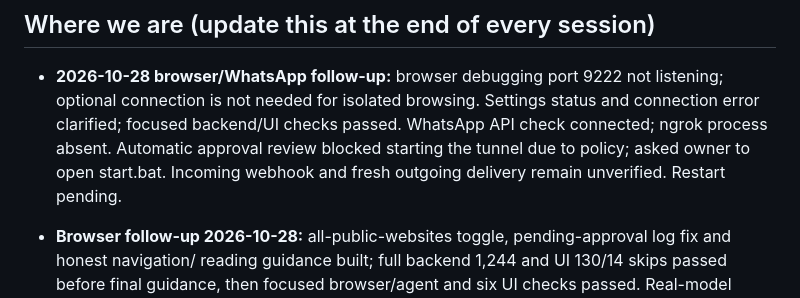
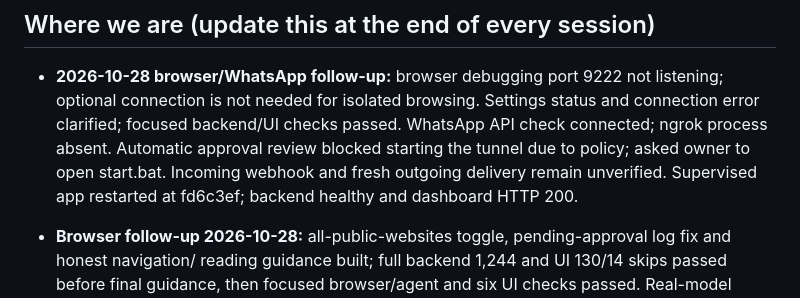
Before and after one commit to MSMuneerIqbal/junior-muneer, a Markdown page: AGENTS.md, the part around the change. Rendered like a GitHub page.

```diff
--- a/AGENTS.md
+++ b/AGENTS.md
@@ -25,7 +25,8 @@ have not been decided. Do not infer those requirements from the word "product".
 - **2026-10-28 browser/WhatsApp follow-up:** browser debugging port 9222 not listening; optional connection is not
   needed for isolated browsing. Settings status and connection error clarified; focused backend/UI checks passed.
   WhatsApp API check connected; ngrok process absent. Automatic approval review blocked starting the tunnel due to
-  policy; asked owner to open start.bat. Incoming webhook and fresh outgoing delivery remain unverified. Restart pending.
+  policy; asked owner to open start.bat. Incoming webhook and fresh outgoing delivery remain unverified. Supervised
+  app restarted at fd6c3ef; backend healthy and dashboard HTTP 200.
 
 - **Browser follow-up 2026-10-28:** all-public-websites toggle, pending-approval log fix and honest navigation/
   reading guidance built; full backend 1,244 and UI 130/14 skips passed before final guidance, then focused
```
Also changed, not shown: PROJECT_CONTEXT.md (+2 -1 lines).
